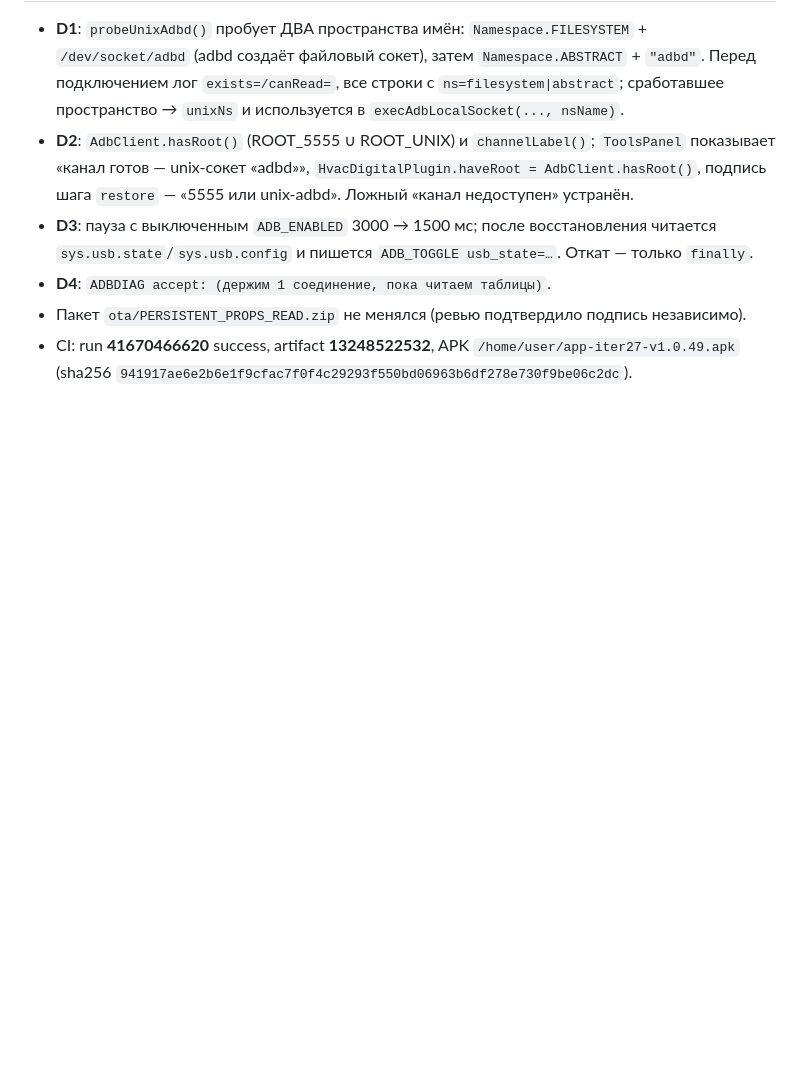
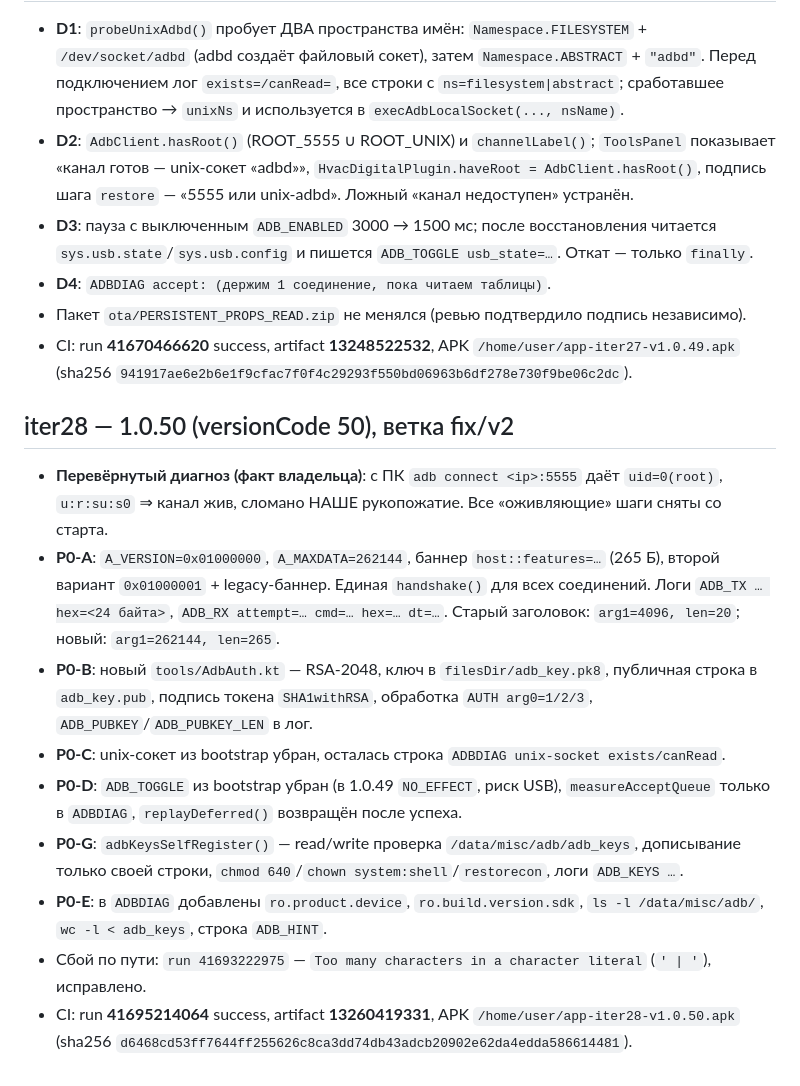
Before and after one commit to AlekseiAlekseikov/Backup, a Markdown page: WORKLOG.md, the part around the change. Drawn GitHub-style; blank space fills up the shorter version.

Commit message:
iter28: REPORT_iter28.md + WORKLOG

```diff
--- a/WORKLOG.md
+++ b/WORKLOG.md
@@ -238,3 +238,23 @@
 - Пакет `ota/PERSISTENT_PROPS_READ.zip` не менялся (ревью подтвердило подпись независимо).
 - CI: run **41670466620** success, artifact **13248522532**, APK `/home/user/app-iter27-v1.0.49.apk`
   (sha256 `941917ae6e2b6e1f9cfac7f0f4c29293f550bd06963b6df278e730f9be06c2dc`).
+
+## iter28 — 1.0.50 (versionCode 50), ветка fix/v2
+
+- **Перевёрнутый диагноз (факт владельца)**: с ПК `adb connect <ip>:5555` даёт `uid=0(root)`, `u:r:su:s0`
+  ⇒ канал жив, сломано НАШЕ рукопожатие. Все «оживляющие» шаги сняты со старта.
+- **P0-A**: `A_VERSION=0x01000000`, `A_MAXDATA=262144`, баннер `host::features=…` (265 Б), второй вариант
+  `0x01000001` + legacy-баннер. Единая `handshake()` для всех соединений. Логи `ADB_TX … hex=<24 байта>`,
+  `ADB_RX attempt=… cmd=… hex=… dt=…`. Старый заголовок: `arg1=4096, len=20`; новый: `arg1=262144, len=265`.
+- **P0-B**: новый `tools/AdbAuth.kt` — RSA-2048, ключ в `filesDir/adb_key.pk8`, публичная строка в `adb_key.pub`,
+  подпись токена `SHA1withRSA`, обработка `AUTH arg0=1/2/3`, `ADB_PUBKEY`/`ADB_PUBKEY_LEN` в лог.
+- **P0-C**: unix-сокет из bootstrap убран, осталась строка `ADBDIAG unix-socket exists/canRead`.
+- **P0-D**: `ADB_TOGGLE` из bootstrap убран (в 1.0.49 `NO_EFFECT`, риск USB), `measureAcceptQueue` только
+  в `ADBDIAG`, `replayDeferred()` возвращён после успеха.
+- **P0-G**: `adbKeysSelfRegister()` — read/write проверка `/data/misc/adb/adb_keys`, дописывание только своей
+  строки, `chmod 640`/`chown system:shell`/`restorecon`, логи `ADB_KEYS …`.
+- **P0-E**: в `ADBDIAG` добавлены `ro.product.device`, `ro.build.version.sdk`, `ls -l /data/misc/adb/`,
+  `wc -l < adb_keys`, строка `ADB_HINT`.
+- Сбой по пути: `run 41693222975` — `Too many characters in a character literal` (`' | '`), исправлено.
+- CI: run **41695214064** success, artifact **13260419331**, APK `/home/user/app-iter28-v1.0.50.apk`
+  (sha256 `d6468cd53ff7644ff255626c8ca3dd74db43adcb20902e62da4edda586614481`).
```
Also changed, not shown: REPORT_iter28.md (added, +222 -0 lines).
